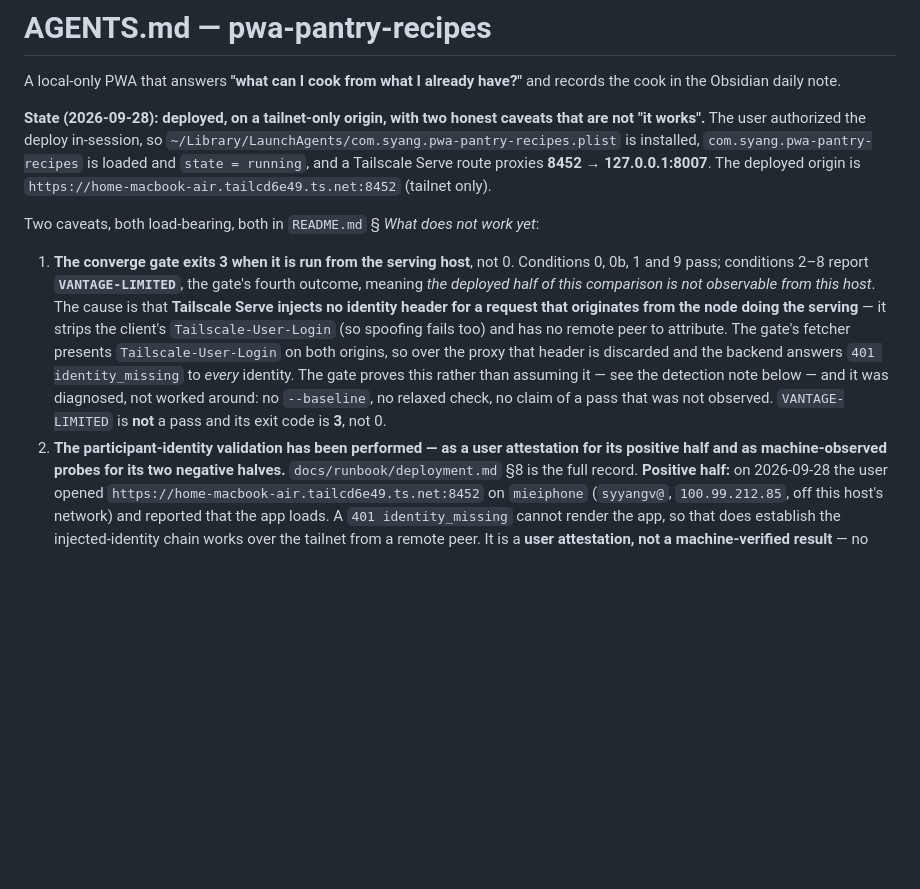
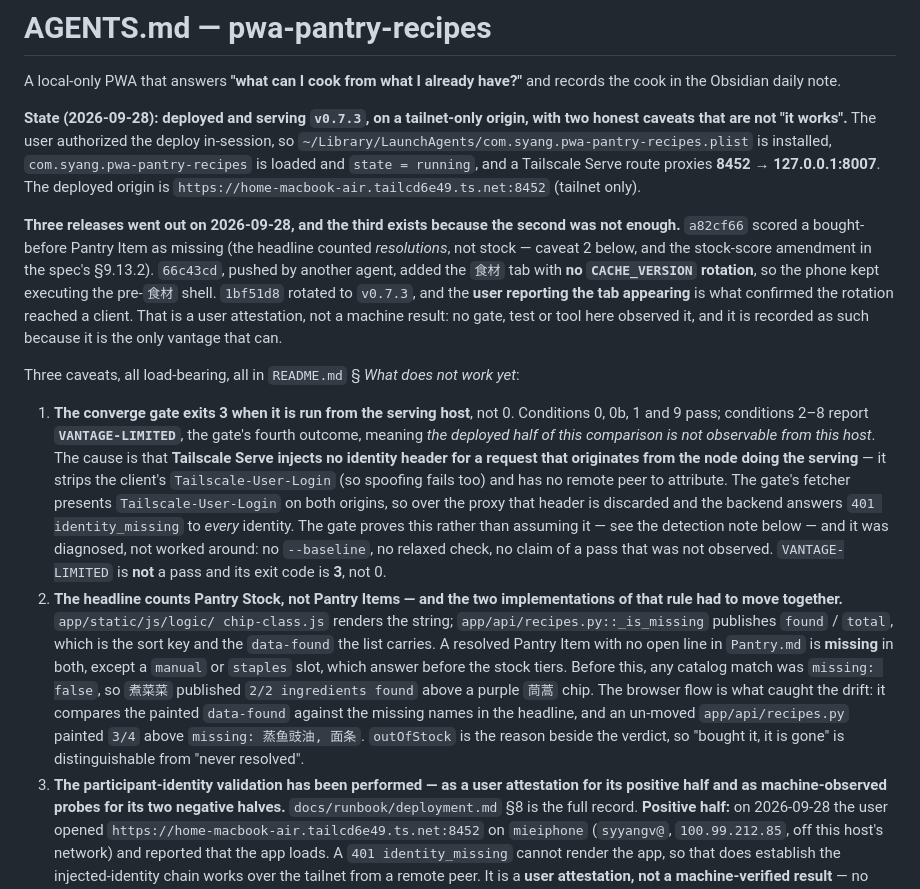
Before and after one commit to syyangv/pwa-pantry-recipes, a Markdown page: AGENTS.md, the part around the change. Drawn GitHub-style; blank space fills up the shorter version.

Commit message:
docs: record v0.7.3, the stock-score fix, and the tab attestation
The state header and README still described the deploy as it was before
today's third release, and the two facts that matter most — what the
headline now counts, and that a rotation actually reached a phone — existed
only in this session.

Three changes:

* **v0.7.3 is the served version.** One release, one sentence, plus the
  release-order note: the third rotation exists because the second was not
  enough.

* **Caveat 2, new: the headline counts Pantry Stock, not Pantry Items.**
  Worth writing down as a standing caveat rather than a commit message
  because the rule has two implementations in two languages
  (`chip-class.js` renders the string, `recipes.py::_is_missing` publishes
  `found`/`total` and the sort key) and they have already drifted once. The
  browser flow is what catches it, by comparing the painted `data-found`
  against the missing names in the headline — a fact a reader cannot derive
  from reading either file.

* **The unrotated `66c43cd` and the tab attestation.** `66c43cd` added the
  食材 tab with no `CACHE_VERSION` bump, so the phone kept executing the
  pre-食材 shell — the same incident class as `cf39101` below it and
  `pwa-wardrobe` PR `0fe6c1a`. What confirms the fix is the user reporting
  the tab appearing, and that is recorded as a **user attestation**, in the
  same voice and with the same explicit limits as the participant-identity
  check's positive half above it: no gate, test or tool in this repository
  observed it, and it is the only vantage that can.

Also corrected a dangling reference I introduced: the caveat cited "F5",
which is the spec's numbering and does not exist in this file. It now points
at caveat 2 and the spec's §9.13.2.

pytest 1791, npm test 285, ruff clean. Docs only — no code, no service.

```diff
--- a/AGENTS.md
+++ b/AGENTS.md
@@ -3,14 +3,25 @@
 A local-only PWA that answers **"what can I cook from what I already have?"**
 and records the cook in the Obsidian daily note.
 
-**State (2026-09-28): deployed, on a tailnet-only origin, with two honest
-caveats that are not "it works".** The user authorized the deploy in-session, so
-`~/Library/LaunchAgents/com.syang.pwa-pantry-recipes.plist` is installed,
-`com.syang.pwa-pantry-recipes` is loaded and `state = running`, and a Tailscale
-Serve route proxies **8452 → 127.0.0.1:8007**. The deployed origin is
+**State (2026-09-28): deployed and serving `v0.7.3`, on a tailnet-only origin,
+with two honest caveats that are not "it works".** The user authorized the deploy
+in-session, so `~/Library/LaunchAgents/com.syang.pwa-pantry-recipes.plist` is
+installed, `com.syang.pwa-pantry-recipes` is loaded and `state = running`, and a
+Tailscale Serve route proxies **8452 → 127.0.0.1:8007**. The deployed origin is
 `https://home-macbook-air.tailcd6e49.ts.net:8452` (tailnet only).
 
-Two caveats, both load-bearing, both in `README.md` § *What does not work yet*:
+**Three releases went out on 2026-09-28, and the third exists because the second
+was not enough.** `a82cf66` scored a bought-before Pantry Item as missing (the
+headline counted *resolutions*, not stock — caveat 2 below, and the stock-score
+amendment in the spec's §9.13.2). `66c43cd`, pushed by
+another agent, added the `食材` tab with **no `CACHE_VERSION` rotation**, so the
+phone kept executing the pre-`食材` shell. `1bf51d8` rotated to `v0.7.3`, and the
+**user reporting the tab appearing** is what confirmed the rotation reached a
+client. That is a user attestation, not a machine result: no gate, test or tool
+here observed it, and it is recorded as such because it is the only vantage that
+can.
+
+Three caveats, all load-bearing, all in `README.md` § *What does not work yet*:
 
 1. **The converge gate exits 3 when it is run from the serving host**, not 0.
    Conditions 0, 0b, 1 and 9 pass; conditions 2–8 report **`VANTAGE-LIMITED`**, the
@@ -25,7 +36,20 @@ Two caveats, both load-bearing, both in `README.md` § *What does not work yet*:
    and it was diagnosed, not worked around: no `--baseline`, no relaxed check,
    no claim of a pass that was not observed. `VANTAGE-LIMITED` is **not** a pass
    and its exit code is **3**, not 0.
-2. **The participant-identity validation has been performed — as a user
+2. **The headline counts Pantry Stock, not Pantry Items — and the two
+   implementations of that rule had to move together.** `app/static/js/logic/
+   chip-class.js` renders the string; `app/api/recipes.py::_is_missing`
+   publishes `found` / `total`, which is the sort key and the `data-found` the
+   list carries. A resolved Pantry Item with no open line in `Pantry.md` is
+   **missing** in both, except a `manual` or `staples` slot, which answer before
+   the stock tiers. Before this, any catalog match was `missing: false`, so
+   `煮菜菜` published `2/2 ingredients found` above a purple `茼蒿` chip. The
+   browser flow is what caught the drift: it compares the painted `data-found`
+   against the missing names in the headline, and an un-moved
+   `app/api/recipes.py` painted `3/4` above `missing: 蒸鱼豉油, 面条`.
+   `outOfStock` is the reason beside the verdict, so "bought it, it is gone" is
+   distinguishable from "never resolved".
+3. **The participant-identity validation has been performed — as a user
    attestation for its positive half and as machine-observed probes for its two
    negative halves.** `docs/runbook/deployment.md` §8 is the full record.
    **Positive half:** on 2026-09-28 the user opened
```
Also changed, not shown: README.md (+17 -2 lines).
